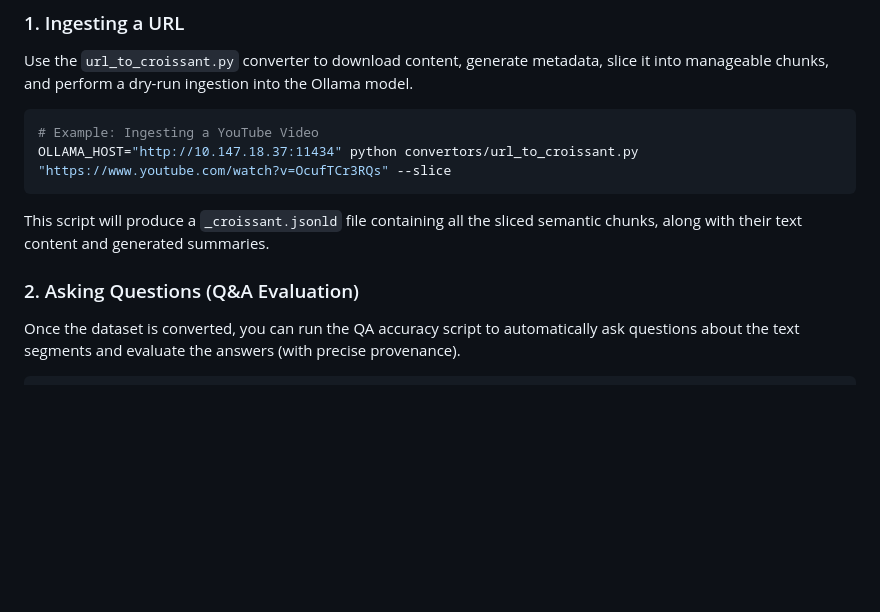
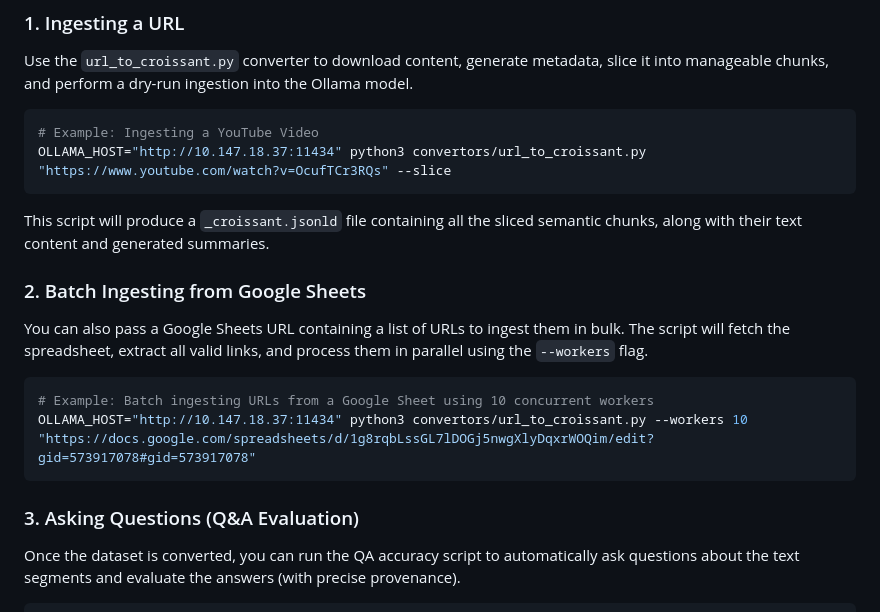
Before and after one commit to codata/semantic-croissant, a Markdown page: README.md, the part around the change. Rendered like a GitHub page; blank space fills up the shorter version.

Commit message:
Documentation updated

````diff
--- a/README.md
+++ b/README.md
@@ -133,11 +133,19 @@ Use the `url_to_croissant.py` converter to download content, generate metadata,
 
 ```bash
 # Example: Ingesting a YouTube Video
-OLLAMA_HOST="http://10.147.18.37:11434" python convertors/url_to_croissant.py "https://www.youtube.com/watch?v=OcufTCr3RQs" --slice
+OLLAMA_HOST="http://10.147.18.37:11434" python3 convertors/url_to_croissant.py "https://www.youtube.com/watch?v=OcufTCr3RQs" --slice
 ```
 This script will produce a `_croissant.jsonld` file containing all the sliced semantic chunks, along with their text content and generated summaries.
 
-### 2. Asking Questions (Q&A Evaluation)
+### 2. Batch Ingesting from Google Sheets
+You can also pass a Google Sheets URL containing a list of URLs to ingest them in bulk. The script will fetch the spreadsheet, extract all valid links, and process them in parallel using the `--workers` flag.
+
+```bash
+# Example: Batch ingesting URLs from a Google Sheet using 10 concurrent workers
+OLLAMA_HOST="http://10.147.18.37:11434" python3 convertors/url_to_croissant.py --workers 10 "https://docs.google.com/spreadsheets/d/1g8rqbLssGL7lDOGj5nwgXlyDqxrWOQim/edit?gid=573917078#gid=573917078"
+```
+
+### 3. Asking Questions (Q&A Evaluation)
 Once the dataset is converted, you can run the QA accuracy script to automatically ask questions about the text segments and evaluate the answers (with precise provenance).
 
 ```bash
````
